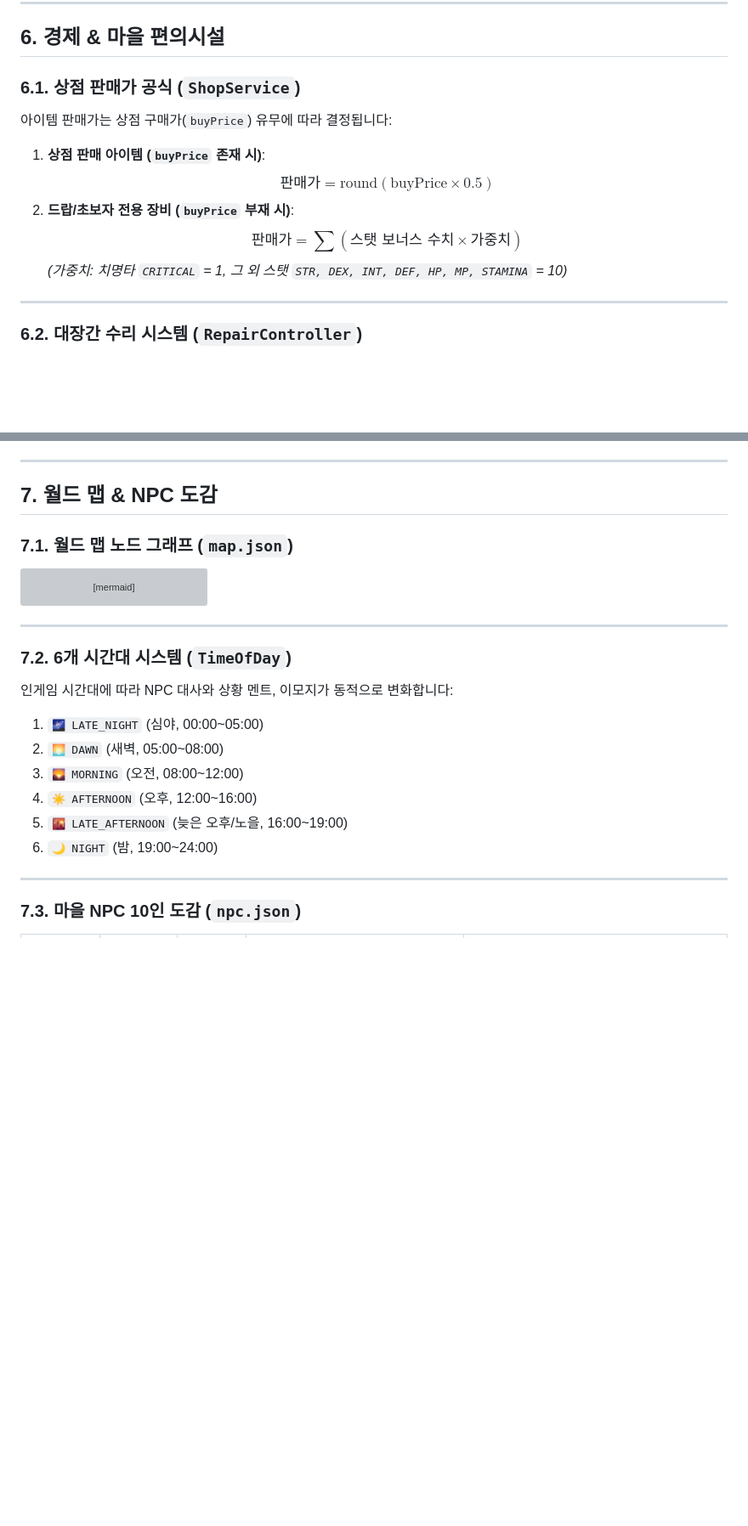
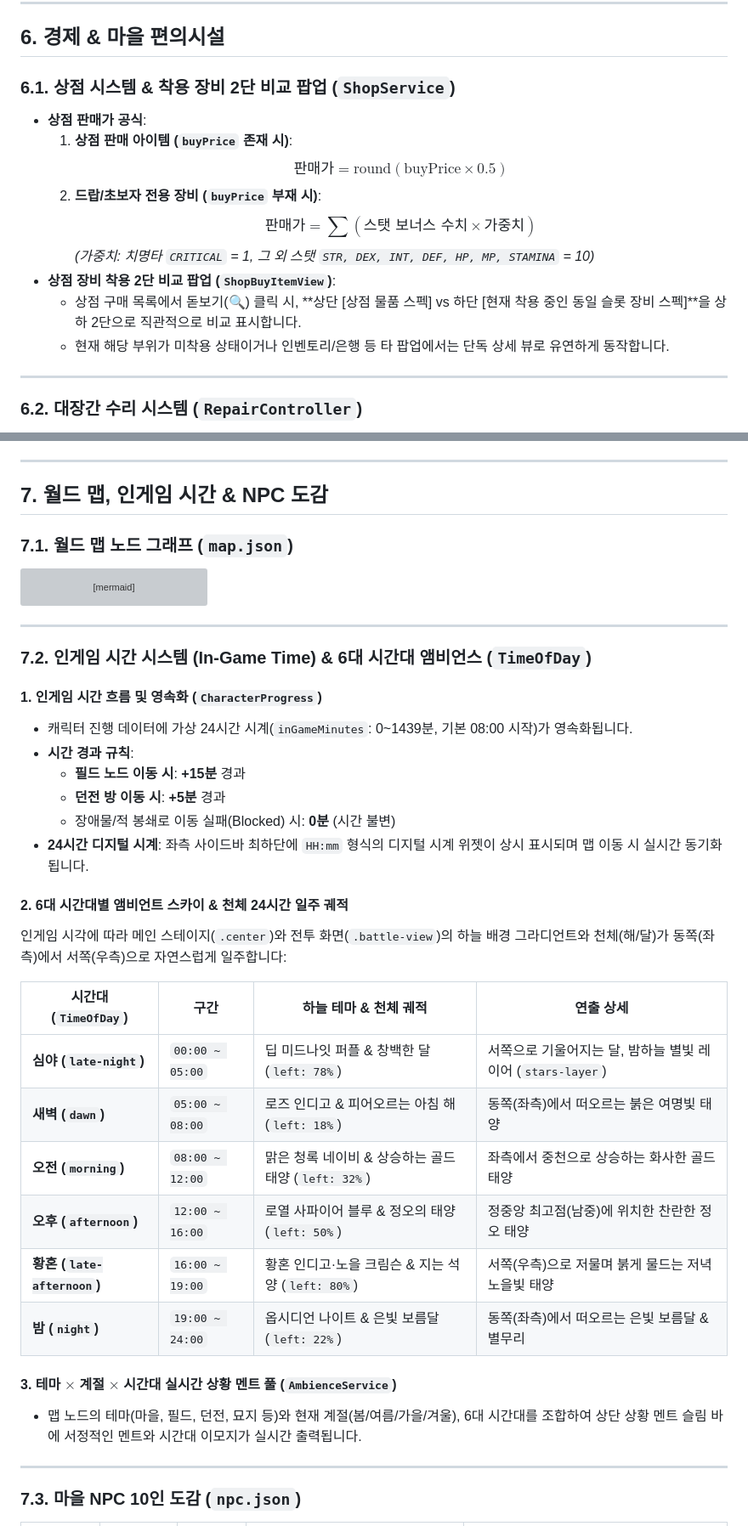
Before and after one commit to gonyda/myapps, a Markdown page: myrpg/README.md, 2 parts joined by grey strips. Shown at 85% size. Drawn GitHub-style; blank space fills up the shorter version; grey boxes are pictures that could not be loaded.

Commit message:
docs(myrpg): README.md 종합 게임 시스템 가이드 최신 현행화
- 인게임 시간 시스템(In-Game Time) 및 24시간 디지털 시계 위젯 명세 반영
- 6대 시간대(TimeOfDay) 스카이 앰비언스 및 천체(해/달) 24시간 일주 궤적 도표 추가
- 상점 장비 착용 2단 비교 팝업(ShopBuyItemView) 명세 추가
- 퀵 로그인 프리셋(bbsk, admin) 명세 추가

```diff
--- a/myrpg/README.md
+++ b/myrpg/README.md
@@ -419,14 +422,16 @@ $$\text{F} \rightarrow \text{E} \rightarrow \text{D} \rightarrow \text{C} \right
 
 ## 6. 경제 & 마을 편의시설
 
-### 6.1. 상점 판매가 공식 (`ShopService`)
-아이템 판매가는 상점 구매가(`buyPrice`) 유무에 따라 결정됩니다:
-
-1. **상점 판매 아이템 (`buyPrice` 존재 시)**:
-   $$\text{판매가} = \text{round}(\text{buyPrice} \times 0.5)$$
-2. **드랍/초보자 전용 장비 (`buyPrice` 부재 시)**:
-   $$\text{판매가} = \sum (\text{스탯 보너스 수치} \times \text{가중치})$$
-   *(가중치: 치명타 `CRITICAL` = 1, 그 외 스탯 `STR, DEX, INT, DEF, HP, MP, STAMINA` = 10)*
+### 6.1. 상점 시스템 & 착용 장비 2단 비교 팝업 (`ShopService`)
+- **상점 판매가 공식**:
+  1. **상점 판매 아이템 (`buyPrice` 존재 시)**:
+     $$\text{판매가} = \text{round}(\text{buyPrice} \times 0.5)$$
+  2. **드랍/초보자 전용 장비 (`buyPrice` 부재 시)**:
+     $$\text{판매가} = \sum (\text{스탯 보너스 수치} \times \text{가중치})$$
+     *(가중치: 치명타 `CRITICAL` = 1, 그 외 스탯 `STR, DEX, INT, DEF, HP, MP, STAMINA` = 10)*
+- **상점 장비 착용 2단 비교 팝업 (`ShopBuyItemView`)**:
+  - 상점 구매 목록에서 돋보기(🔍) 클릭 시, **상단 [상점 물품 스펙] vs 하단 [현재 착용 중인 동일 슬롯 장비 스펙]**을 상하 2단으로 직관적으로 비교 표시합니다.
+  - 현재 해당 부위가 미착용 상태이거나 인벤토리/은행 등 타 팝업에서는 단독 상세 뷰로 유연하게 동작합니다.
 
 ---
 
@@ -447,7 +452,7 @@ $$\text{F} \rightarrow \text{E} \rightarrow \text{D} \rightarrow \text{C} \right
 
 ---
 
-## 7. 월드 맵 & NPC 도감
+## 7. 월드 맵, 인게임 시간 & NPC 도감
 
 ### 7.1. 월드 맵 노드 그래프 (`map.json`)
 
@@ -479,14 +484,30 @@ graph TD
 
 ---
 
-### 7.2. 6개 시간대 시스템 (`TimeOfDay`)
-인게임 시간대에 따라 NPC 대사와 상황 멘트, 이모지가 동적으로 변화합니다:
-1. `🌌 LATE_NIGHT` (심야, 00:00~05:00)
-2. `🌅 DAWN` (새벽, 05:00~08:00)
-3. `🌄 MORNING` (오전, 08:00~12:00)
-4. `☀️ AFTERNOON` (오후, 12:00~16:00)
-5. `🌇 LATE_AFTERNOON` (늦은 오후/노을, 16:00~19:00)
-6. `🌙 NIGHT` (밤, 19:00~24:00)
+### 7.2. 인게임 시간 시스템 (In-Game Time) & 6대 시간대 앰비언스 (`TimeOfDay`)
+
+#### 1. 인게임 시간 흐름 및 영속화 (`CharacterProgress`)
+- 캐릭터 진행 데이터에 가상 24시간 시계(`inGameMinutes`: 0~1439분, 기본 08:00 시작)가 영속화됩니다.
+- **시간 경과 규칙**:
+  - **필드 노드 이동 시**: **+15분** 경과
+  - **던전 방 이동 시**: **+5분** 경과
+  - 장애물/적 봉쇄로 이동 실패(Blocked) 시: **0분** (시간 불변)
+- **24시간 디지털 시계**: 좌측 사이드바 최하단에 `HH:mm` 형식의 디지털 시계 위젯이 상시 표시되며 맵 이동 시 실시간 동기화됩니다.
+
+#### 2. 6대 시간대별 앰비언트 스카이 & 천체 24시간 일주 궤적
+인게임 시각에 따라 메인 스테이지(`.center`)와 전투 화면(`.battle-view`)의 하늘 배경 그라디언트와 천체(해/달)가 동쪽(좌측)에서 서쪽(우측)으로 자연스럽게 일주합니다:
+
+| 시간대 (`TimeOfDay`) | 구간 | 하늘 테마 & 천체 궤적 | 연출 상세 |
+|---|---|---|---|
+| **심야 (`late-night`)** | `00:00 ~ 05:00` | 딥 미드나잇 퍼플 & 창백한 달 (`left: 78%`) | 서쪽으로 기울어지는 달, 밤하늘 별빛 레이어 (`stars-layer`) |
+| **새벽 (`dawn`)** | `05:00 ~ 08:00` | 로즈 인디고 & 피어오르는 아침 해 (`left: 18%`) | 동쪽(좌측)에서 떠오르는 붉은 여명빛 태양 |
+| **오전 (`morning`)** | `08:00 ~ 12:00` | 맑은 청록 네이비 & 상승하는 골드 태양 (`left: 32%`) | 좌측에서 중천으로 상승하는 화사한 골드 태양 |
+| **오후 (`afternoon`)** | `12:00 ~ 16:00` | 로열 사파이어 블루 & 정오의 태양 (`left: 50%`) | 정중앙 최고점(남중)에 위치한 찬란한 정오 태양 |
+| **황혼 (`late-afternoon`)** | `16:00 ~ 19:00` | 황혼 인디고·노을 크림슨 & 지는 석양 (`left: 80%`) | 서쪽(우측)으로 저물며 붉게 물드는 저녁 노을빛 태양 |
+| **밤 (`night`)** | `19:00 ~ 24:00` | 옵시디언 나이트 & 은빛 보름달 (`left: 22%`) | 동쪽(좌측)에서 떠오르는 은빛 보름달 & 별무리 |
+
+#### 3. 테마 $\times$ 계절 $\times$ 시간대 실시간 상황 멘트 풀 (`AmbienceService`)
+- 맵 노드의 테마(마을, 필드, 던전, 묘지 등)와 현재 계절(봄/여름/가을/겨울), 6대 시간대를 조합하여 상단 상황 멘트 슬림 바에 서정적인 멘트와 시간대 이모지가 실시간 출력됩니다.
 
 ---
 
```
Also changed, not shown: other parts of myrpg/README.md (+6 -3 lines).
